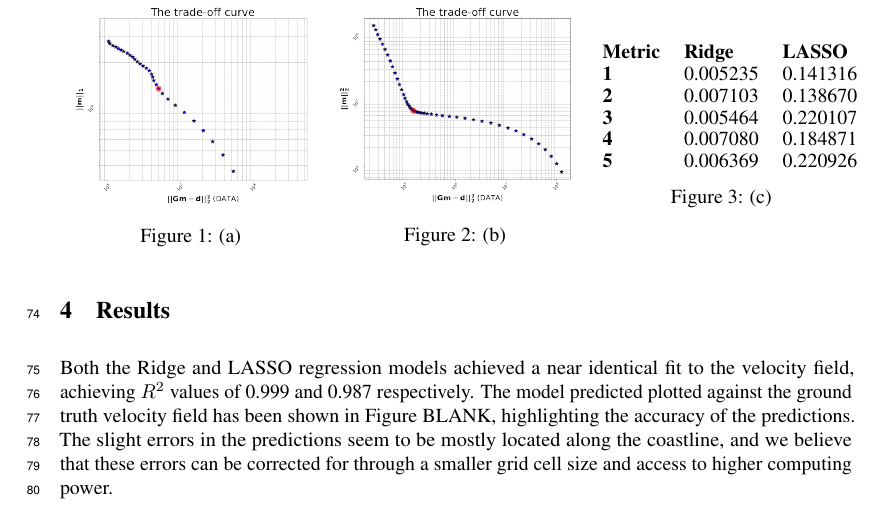
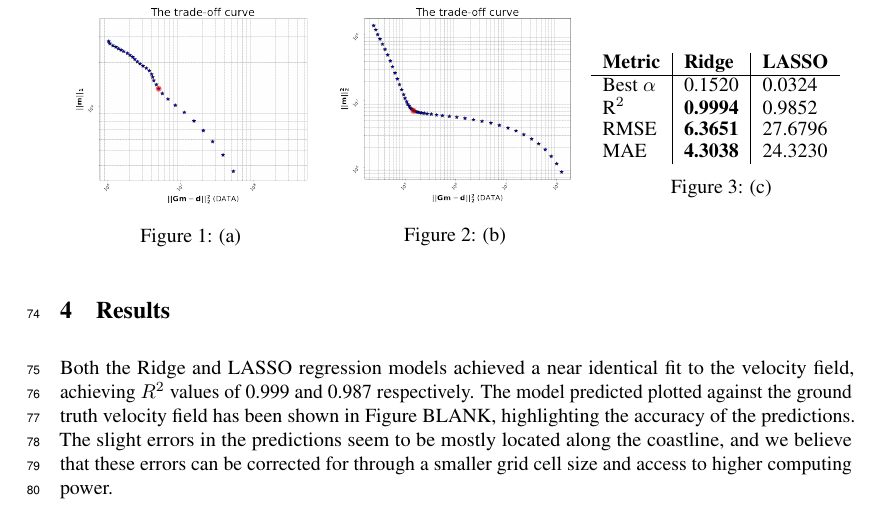
Before and after one commit to kisholabs/research_edits_v0, a LaTeX paper (tackling_climate_workshop.tex): part of page 3 of 4, cut so that both start at the same text. Compiled offline with pdfLaTeX.

Commit message:
Commit for version 80

```diff
--- a/tackling_climate_workshop.tex
+++ b/tackling_climate_workshop.tex
@@ -137,13 +137,13 @@ This is a linear inversion task, where the effective body-forces in one grid cel
      \caption{(b)}
    \end{minipage}
    \begin{minipage}{0.33\textwidth}
-     \begin{tabular}{lll}
+     \begin{tabular}{l|l|l}
         \textbf{Metric} & \textbf{Ridge} & \textbf{LASSO} \\
-        \textbf{1} & 0.005235 & 0.141316 \\
-        \textbf{2} & 0.007103 & 0.138670 \\
-        \textbf{3} & 0.005464 & 0.220107 \\
-        \textbf{4} & 0.007080 & 0.184871 \\
-        \textbf{5} & 0.006369 & 0.220926 \\
+        \hline
+        Best $\alpha$ & 0.1520 & 0.0324 \\
+        R$^{2}$ & \textbf{0.9994} & 0.9852 \\
+        RMSE & \textbf{6.3651} & 27.6796 \\
+        MAE & \textbf{4.3038} & 24.3230 \\
     \end{tabular}
     \caption{(c)}
   \end{minipage}
```
